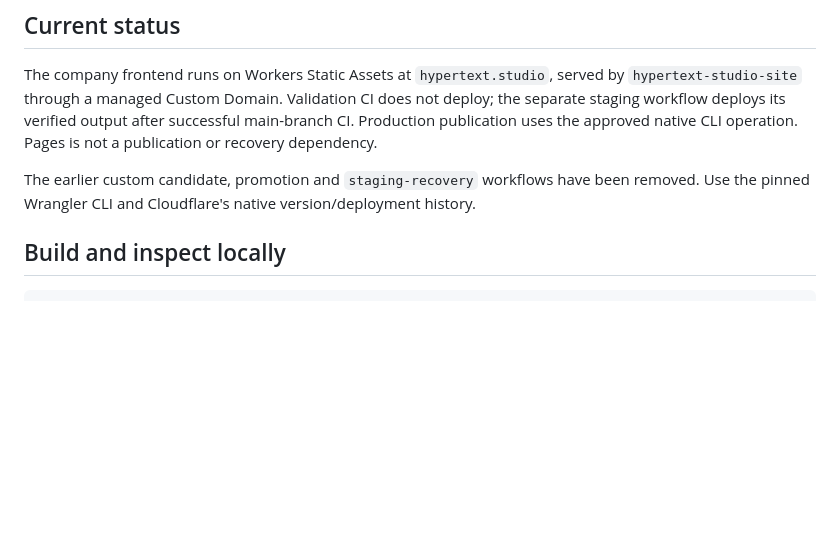
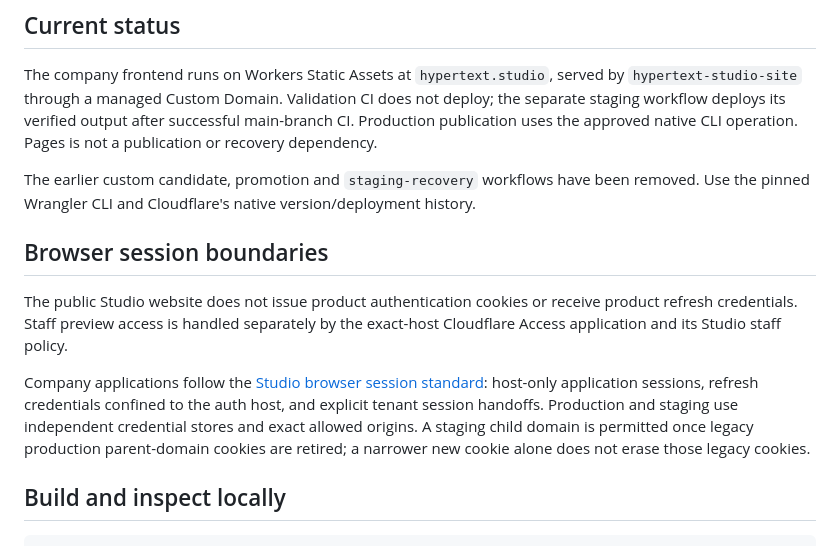
Before and after one commit to TheHypertextStudio/website, a Markdown page: docs/deployment.md, the part around the change. Drawn GitHub-style; blank space fills up the shorter version.

Commit message:
docs(dx): Align website guidance with browser session isolation
Link the shared host-only application session standard and distinguish
public website delivery from staff Access sessions. Explain the staging
child namespace after explicit legacy cookie retirement without changing
website runtime, routing, content, or existing authentication providers.

Co-authored-by: Codex <noreply@openai.com>

```diff
--- a/docs/deployment.md
+++ b/docs/deployment.md
@@ -5,6 +5,14 @@
 The company frontend runs on Workers Static Assets at `hypertext.studio`, served by `hypertext-studio-site` through a managed Custom Domain. Validation CI does not deploy; the separate staging workflow deploys its verified output after successful main-branch CI. Production publication uses the approved native CLI operation. Pages is not a publication or recovery dependency.
 
 The earlier custom candidate, promotion and `staging-recovery` workflows have been removed. Use the pinned Wrangler CLI and Cloudflare's native version/deployment history.
+
+## Browser session boundaries
+
+The public Studio website does not issue product authentication cookies or
+receive product refresh credentials. Staff preview access is handled separately
+by the exact-host Cloudflare Access application and its Studio staff policy.
+
+Company applications follow the [Studio browser session standard](https://github.com/TheHypertextStudio/product-standards/blob/main/docs/product-standards.md#browser-session-boundaries): host-only application sessions, refresh credentials confined to the auth host, and explicit tenant session handoffs. Production and staging use independent credential stores and exact allowed origins. A staging child domain is permitted once legacy production parent-domain cookies are retired; a narrower new cookie alone does not erase those legacy cookies.
 
 ## Build and inspect locally
 
```
Also changed, not shown: 1 other file.
